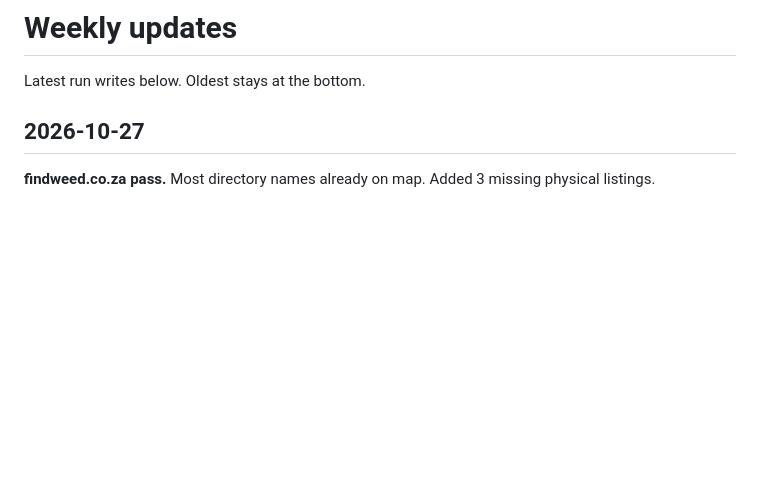
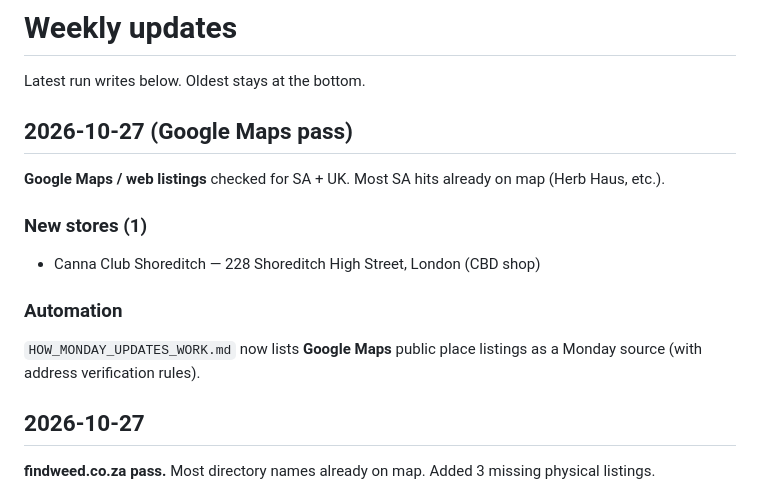
Before and after one commit to damonkeyser-ui/water6iswet, a Markdown page: WEEKLY_UPDATE.md, the part around the change. GitHub-like rendering; blank space fills up the shorter version.

Commit message:
Weekly log: Google Maps pass + Canna Club Shoreditch

```diff
--- a/WEEKLY_UPDATE.md
+++ b/WEEKLY_UPDATE.md
@@ -1,6 +1,15 @@
 # Weekly updates
 
 Latest run writes below. Oldest stays at the bottom.
+
+## 2026-10-27 (Google Maps pass)
+**Google Maps / web listings** checked for SA + UK. Most SA hits already on map (Herb Haus, etc.).
+
+### New stores (1)
+- Canna Club Shoreditch — 228 Shoreditch High Street, London (CBD shop)
+
+### Automation
+`HOW_MONDAY_UPDATES_WORK.md` now lists **Google Maps** public place listings as a Monday source (with address verification rules).
 
 ## 2026-10-27
 **findweed.co.za pass.** Most directory names already on map. Added 3 missing physical listings.
```
